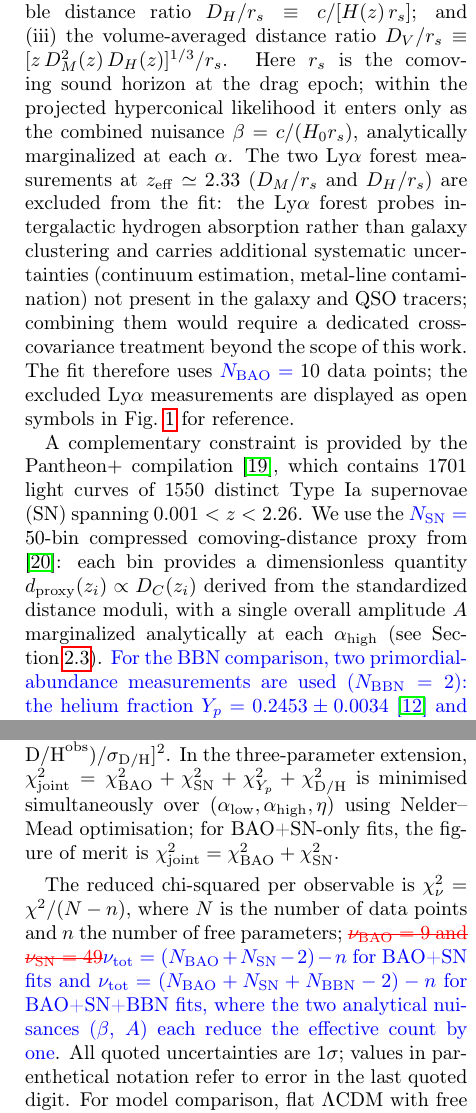
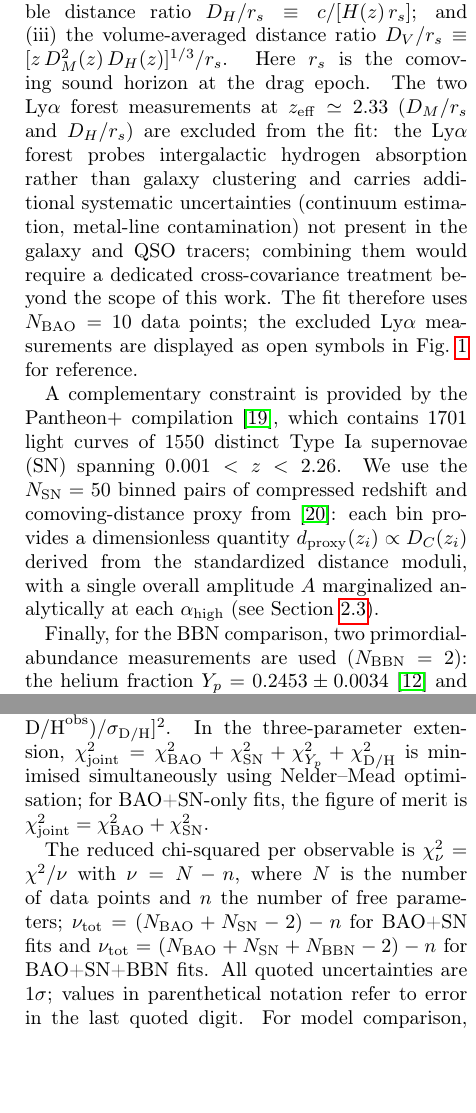
Before and after one commit to robertmonjo/bao_sn_bbn, a LaTeX paper (main.tex): two parts of the columns of pages 2 and 3 of 7, joined at a grey line, cut so that both start at the same text, the shorter picture padded with empty space. Compiled offline with pdfLaTeX.

Commit message:
Update on Overleaf.

```diff
--- a/main.tex
+++ b/main.tex
@@ -55,9 +55,11 @@ In the following, we describe the hyperconical model and its distorted stereogra
 
 \subsection{Datasets}
 
-The primary observational input is the DESI DR1 compressed BAO catalogue \cite{adame2025desi}, which provides measurements of three distance combinations in six tracer bins at effective redshifts $z_{\rm eff}=0.295$, $0.510$, $0.706$, $0.930$, $1.317$, and $1.491$. Each bin reports: (i) the comoving angular diameter distance ratio $D_M/r_s$, where $D_M(z)=(1+z)D_A(z)$ is the comoving transverse distance; (ii) the Hubble distance ratio $D_H/r_s \equiv c/[H(z)\,r_s]$; and (iii) the volume-averaged distance ratio $D_V/r_s \equiv [z\,D_M^2(z)\,D_H(z)]^{1/3}/r_s$. Here $r_s$ is the comoving sound horizon at the drag epoch; within the projected hyperconical likelihood it enters only as the combined nuisance $\beta=c/(H_0 r_s)$, analytically marginalized at each $\alpha$. The two Ly$\alpha$ forest measurements at $z_{\rm eff}\simeq2.33$ ($D_M/r_s$ and $D_H/r_s$) are excluded from the fit: the Ly$\alpha$ forest probes intergalactic hydrogen absorption rather than galaxy clustering and carries additional systematic uncertainties (continuum estimation, metal-line contamination) not present in the galaxy and QSO tracers; combining them would require a dedicated cross-covariance treatment beyond the scope of this work. The fit therefore uses \textcolor{blue}{$N_{\rm BAO}={}$}10 data points; the excluded Ly$\alpha$ measurements are displayed as open symbols in Fig.~\ref{fig:bao_fit} for reference.
+The primary observational input is the DESI DR1 compressed BAO catalogue \cite{adame2025desi}, which provides measurements of three distance combinations in six tracer bins at effective redshifts $z_{\rm eff}=0.295$, $0.510$, $0.706$, $0.930$, $1.317$, and $1.491$. Each bin reports: (i) the comoving angular diameter distance ratio $D_M/r_s$, where $D_M(z)=(1+z)D_A(z)$ is the comoving transverse distance; (ii) the Hubble distance ratio $D_H/r_s \equiv c/[H(z)\,r_s]$; and (iii) the volume-averaged distance ratio $D_V/r_s \equiv [z\,D_M^2(z)\,D_H(z)]^{1/3}/r_s$. Here $r_s$ is the comoving sound horizon at the drag epoch. The two Ly$\alpha$ forest measurements at $z_{\rm eff}\simeq2.33$ ($D_M/r_s$ and $D_H/r_s$) are excluded from the fit: the Ly$\alpha$ forest probes intergalactic hydrogen absorption rather than galaxy clustering and carries additional systematic uncertainties (continuum estimation, metal-line contamination) not present in the galaxy and QSO tracers; combining them would require a dedicated cross-covariance treatment beyond the scope of this work. The fit therefore uses $N_{\rm BAO}=10$ data points; the excluded Ly$\alpha$ measurements are displayed as open symbols in Fig.~\ref{fig:bao_fit} for reference.
 
-A complementary constraint is provided by the Pantheon$+$ compilation \cite{scolnic2022pantheon}, which contains 1701 light curves of 1550 distinct Type~Ia supernovae (SN) spanning $0.001<z<2.26$. We use the \textcolor{blue}{$N_{\rm SN}={}$}50-bin compressed comoving-distance proxy from \cite{Brout_2022}: each bin provides a dimensionless quantity $d_{\rm proxy}(z_i)\propto D_C(z_i)$ derived from the standardized distance moduli, with a single overall amplitude $A$ marginalized analytically at each $\alpha_{\rm high}$ (see Section~\ref{sec:methods:likelihood}). \textcolor{blue}{For the BBN comparison, two primordial-abundance measurements are used ($N_{\rm BBN}=2$): the helium fraction $Y_p=0.2453\pm0.0034$ \cite{Aver2021} and the deuterium-to-hydrogen ratio $\mathrm{D/H}=2.527\pm0.030\times10^{-5}$ \cite{schoneberg2024bbn}.}
+A complementary constraint is provided by the Pantheon$+$ compilation \cite{scolnic2022pantheon}, which contains 1701 light curves of 1550 distinct Type~Ia supernovae (SN) spanning $0.001<z<2.26$. We use the $N_{\rm SN}=50$ binned pairs of compressed redshift and comoving-distance proxy from \cite{Brout_2022}: each bin provides a dimensionless quantity $d_{\rm proxy}(z_i)\propto D_C(z_i)$ derived from the standardized distance moduli, with a single overall amplitude $A$ marginalized analytically at each $\alpha_{\rm high}$ (see Section~\ref{sec:methods:likelihood}).
+
+Finally, for the BBN comparison, two primordial-abundance measurements are used ($N_{\rm BBN}=2$): the helium fraction $Y_p=0.2453\pm0.0034$ \cite{Aver2021} and the deuterium-to-hydrogen ratio $\mathrm{D/H}=2.527\pm0.030\times10^{-5}$ \cite{schoneberg2024bbn}.
 
 \subsection{Model}
 
@@ -108,9 +110,12 @@ Flat $\Lambda$CDM serves as the reference throughout.  The Hubble rate is theref
 
 For BAO, the fit quality is measured by $\chi_{\rm BAO}^2=(\mathbf{D}^{\rm obs}-\mathbf{D}^{\rm model})^T C^{-1}(\mathbf{D}^{\rm obs}-\mathbf{D}^{\rm model})$, where $\mathbf{D}$ is the vector of measured distance ratios $\{D_M/r_s, D_H/r_s, D_V/r_s\}$ and $C$ is the DESI DR1 full covariance matrix across all BAO distance combinations. Nuisance parameters are eliminated analytically: for BAO the nuisance $\beta=c/(H_0 r_s)$ is minimized at each $\alpha$. For the SN data, $\chi^2_{\rm SN}=\sum_i [d_{\rm proxy}(z_i)-A\,D_C^{\rm model}(z_i)]^2/\sigma_{d,i}^2$, where $A$ is marginalized analytically.
 
-For the BAO+SN+BBN comparison, single-measurement residuals are appended: $\chi^2_{Y_p}=[(Y_p^{\rm model}-Y_p^{\rm obs})/\sigma_{Y_p}]^2$ and $\chi^2_{\rm D/H}=[(\mathrm{D/H}^{\rm model}-\mathrm{D/H}^{\rm obs})/\sigma_{\rm D/H}]^2$. In the three-parameter extension, $\chi^2_{\rm joint}=\chi^2_{\rm BAO}+\chi^2_{\rm SN}+\chi^2_{Y_p}+\chi^2_{\rm D/H}$ is minimised simultaneously over $(\alpha_{\rm low},\alpha_{\rm high},\eta)$ using Nelder--Mead optimisation; for BAO+SN-only fits, the figure of merit is $\chi^2_{\rm joint}=\chi^2_{\rm BAO}+\chi^2_{\rm SN}$.
+For the BAO+SN+BBN comparison, single-measurement residuals are appended: $\chi^2_{Y_p}=[(Y_p^{\rm model}-Y_p^{\rm obs})/\sigma_{Y_p}]^2$ and $\chi^2_{\rm D/H}=[(\mathrm{D/H}^{\rm model}-\mathrm{D/H}^{\rm obs})/\sigma_{\rm D/H}]^2$. In the three-parameter extension, $\chi^2_{\rm joint}=\chi^2_{\rm BAO}+\chi^2_{\rm SN}+\chi^2_{Y_p}+\chi^2_{\rm D/H}$ is minimised simultaneously using Nelder--Mead optimisation; for BAO+SN-only fits, the figure of merit is $\chi^2_{\rm joint}=\chi^2_{\rm BAO}+\chi^2_{\rm SN}$.
 
-The reduced chi-squared per observable is $\chi^2_\nu=\chi^2/(N-n)$, where $N$ is the number of data points and $n$ the number of free parameters; \textcolor{red}{\sout{$\nu_{\rm BAO}=9$ and $\nu_{\rm SN}=49$}}\textcolor{blue}{$\nu_{\rm tot}=(N_{\rm BAO}+N_{\rm SN}-2)-n$ for BAO+SN fits and $\nu_{\rm tot}=(N_{\rm BAO}+N_{\rm SN}+N_{\rm BBN}-2)-n$ for BAO+SN+BBN fits, where the two analytical nuisances ($\beta$, $A$) each reduce the effective count by one}. All quoted uncertainties are $1\sigma$; values in parenthetical notation refer to error in the last quoted digit. For model comparison, flat $\Lambda$CDM with free $\Omega_m$ and the same nuisance marginalizations is fitted to the same data, with the Akaike Information Criterion (AIC; \cite{burnham2002model}) adopting $|\Delta\mathrm{AIC}|<2$ as the threshold for indistinguishable model performance.
+The reduced chi-squared per observable is $\chi^2_\nu=\chi^2/\nu$ with $\nu=N-n$, where $N$ is the number of data points and $n$ the number of free parameters; $\nu_{\rm tot}=(N_{\rm BAO}+N_{\rm SN}-2)-n$ for BAO+SN fits and $\nu_{\rm tot}=(N_{\rm BAO}+N_{\rm SN}+N_{\rm BBN}-2)-n$ for BAO+SN+BBN fits. All quoted uncertainties are $1\sigma$; values in parenthetical notation refer to error in the last quoted digit. For model comparison, flat $\Lambda$CDM with free $\Omega_m$ and the same nuisance marginalizations is fitted to the same data, with the Akaike Information Criterion (AIC; \cite{burnham2002model}) adopting $|\Delta\mathrm{AIC}|<2$ as the threshold for indistinguishable model performance.
+
+
+%, where the two analytical nuisances ($\beta$, $A$) each reduce the effective count by one
 
 \section{Results}\label{sec:results}
 
```
Also changed, not shown: main.tex (2 more changed lines).
